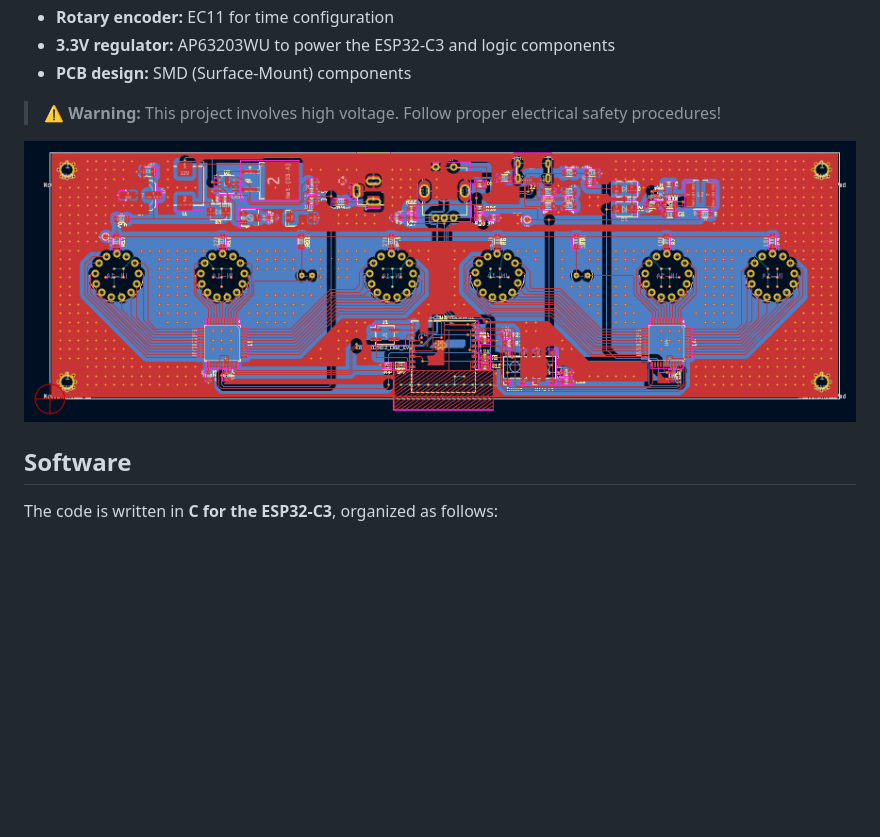
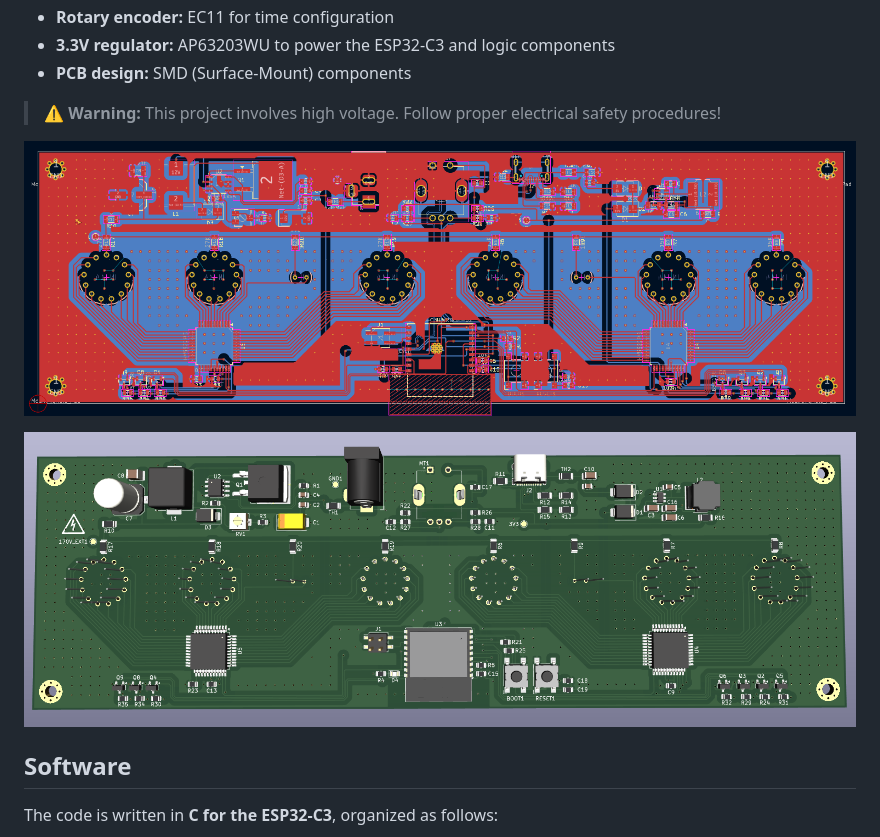
Before and after one commit to danpham/nixie_clock, a Markdown page: README.md, the part around the change. GitHub-like rendering; pictures changed too: pcb_view.png, pcb_view_back.png (added); blank space fills up the shorter version.

```diff
--- a/README.md
+++ b/README.md
@@ -15,7 +15,11 @@ A **Nixie tube clock project** based on the **ESP32-C3**, using **IN14** and **I
 
 > ⚠️ **Warning:** This project involves high voltage. Follow proper electrical safety procedures!
 >
-![3D View](https://github.com/danpham/nixie_clock/raw/master/pcb_view.png)
+
+![PCB Back](https://github.com/danpham/nixie_clock/raw/master/pcb_view.png)
+
+![PCB Back 3D](https://github.com/danpham/nixie_clock/raw/master/pcb_view_back.png)
+
 
 ## Software
 
```
